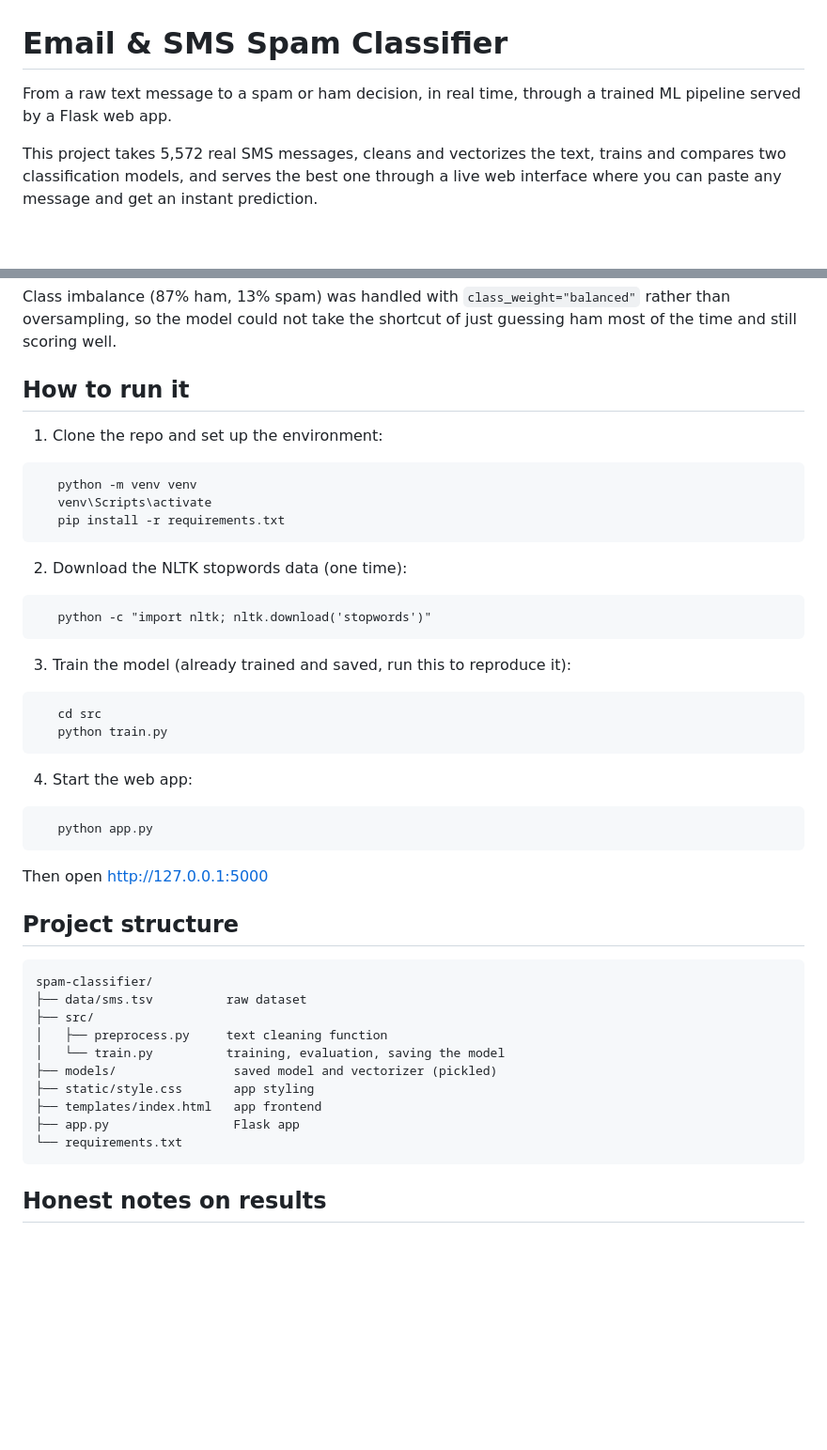
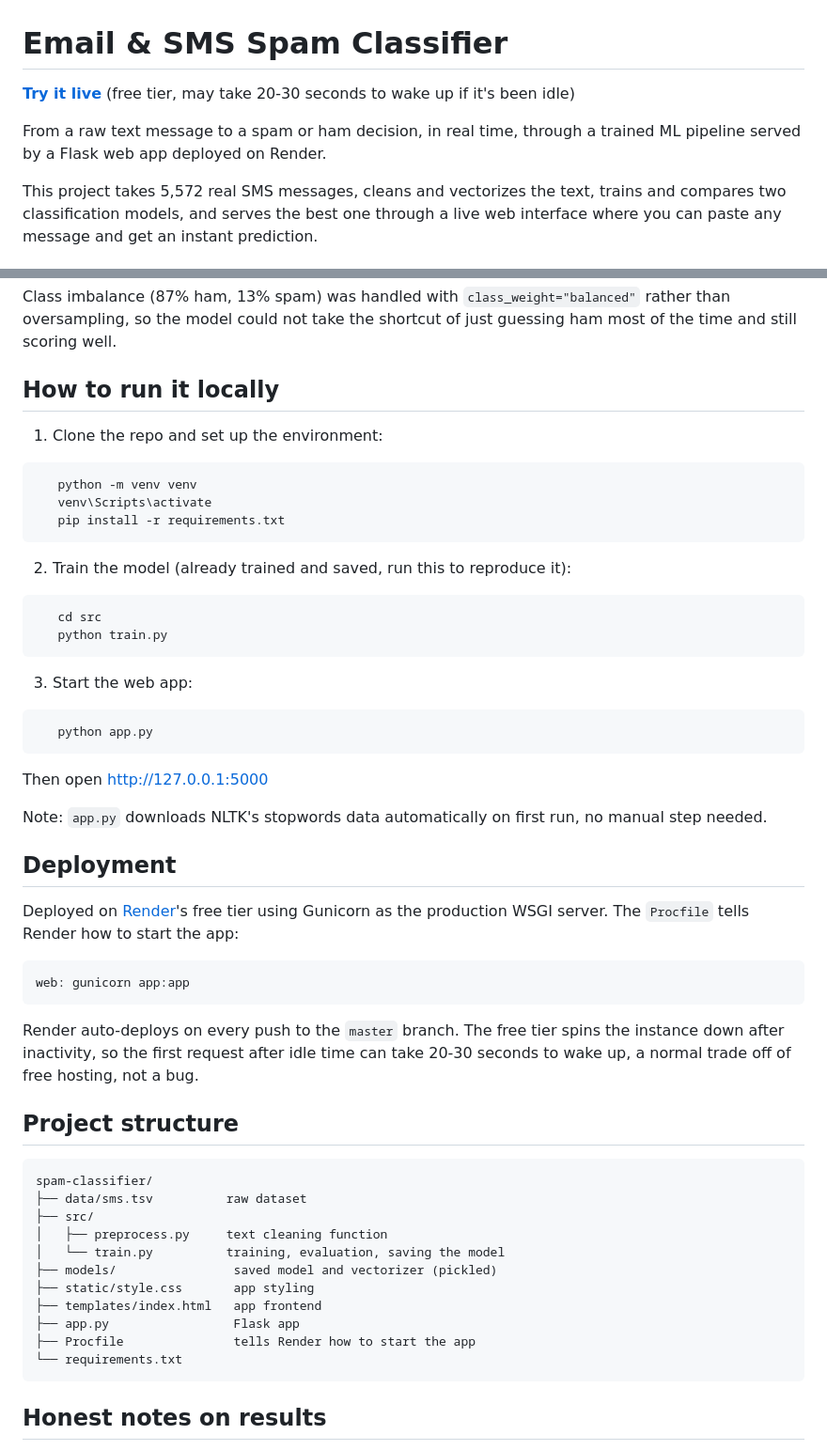
Before and after one commit to ruchira2000/spam-classifier, a Markdown page: README.md, 2 parts joined by grey strips. Shown at 94% size. Drawn GitHub-style; blank space fills up the shorter version.

Commit message:
Finalize README with deployment details and live demo link

````diff
--- a/README.md
+++ b/README.md
@@ -1,6 +1,8 @@
 # Email & SMS Spam Classifier
 
-From a raw text message to a spam or ham decision, in real time, through a trained ML pipeline served by a Flask web app.
+**[Try it live](https://spam-classifier-rmtk.onrender.com)** (free tier, may take 20-30 seconds to wake up if it's been idle)
+
+From a raw text message to a spam or ham decision, in real time, through a trained ML pipeline served by a Flask web app deployed on Render.
 
 This project takes 5,572 real SMS messages, cleans and vectorizes the text, trains and compares two classification models, and serves the best one through a live web interface where you can paste any message and get an instant prediction.
 
@@ -42,7 +45,7 @@ Linear SVM won across every metric. This lines up with how the two algorithms wo
 
 Class imbalance (87% ham, 13% spam) was handled with `class_weight="balanced"` rather than oversampling, so the model could not take the shortcut of just guessing ham most of the time and still scoring well.
 
-## How to run it
+## How to run it locally
 
 1. Clone the repo and set up the environment:
 ```
@@ -50,20 +53,28 @@ Class imbalance (87% ham, 13% spam) was handled with `class_weight="balanced"` r
    venv\Scripts\activate
    pip install -r requirements.txt
 ```
-2. Download the NLTK stopwords data (one time):
-```
-   python -c "import nltk; nltk.download('stopwords')"
-```
-3. Train the model (already trained and saved, run this to reproduce it):
+2. Train the model (already trained and saved, run this to reproduce it):
 ```
    cd src
    python train.py
 ```
-4. Start the web app:
+3. Start the web app:
 ```
    python app.py
 ```
    Then open http://127.0.0.1:5000
+
+Note: `app.py` downloads NLTK's stopwords data automatically on first run, no manual step needed.
+
+## Deployment
+
+Deployed on [Render](https://render.com)'s free tier using Gunicorn as the production WSGI server. The `Procfile` tells Render how to start the app:
+
+```
+web: gunicorn app:app
+```
+
+Render auto-deploys on every push to the `master` branch. The free tier spins the instance down after inactivity, so the first request after idle time can take 20-30 seconds to wake up, a normal trade off of free hosting, not a bug.
 
 ## Project structure
 
@@ -77,6 +88,7 @@ spam-classifier/
 ├── static/style.css       app styling
 ├── templates/index.html   app frontend
 ├── app.py                 Flask app
+├── Procfile               tells Render how to start the app
 └── requirements.txt
 ```
 
````
Also changed, not shown: other parts of README.md (+5 -2 lines).
